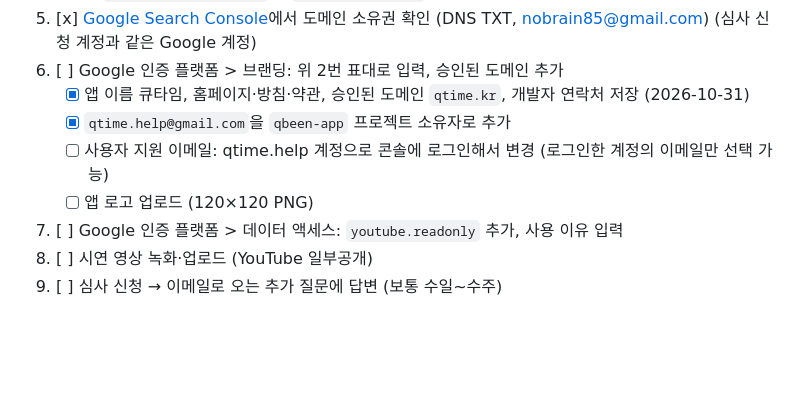
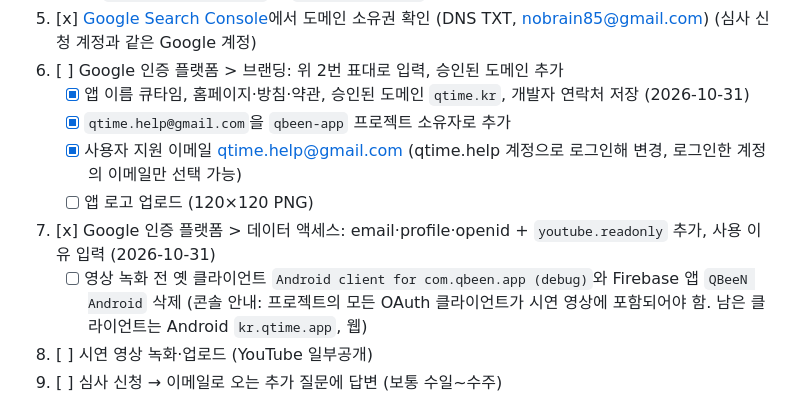
Before and after one commit to nobrain3/Youtube_control, a Markdown page: docs/oauth-verification.md, the part around the change. Drawn GitHub-style; blank space fills up the shorter version.

Commit message:
Docs: 데이터 액세스 범위 저장과 옛 OAuth 클라이언트 정리 항목 반영 (#103)
Co-Authored-By: Claude Opus 5.5 <noreply@anthropic.com>

```diff
--- a/docs/oauth-verification.md
+++ b/docs/oauth-verification.md
@@ -52,9 +52,11 @@
 6. [ ] Google 인증 플랫폼 > 브랜딩: 위 2번 표대로 입력, 승인된 도메인 추가
    - [x] 앱 이름 큐타임, 홈페이지·방침·약관, 승인된 도메인 `qtime.kr`, 개발자 연락처 저장 (2026-10-31)
    - [x] `qtime.help@gmail.com`을 `qbeen-app` 프로젝트 소유자로 추가
-   - [ ] 사용자 지원 이메일: qtime.help 계정으로 콘솔에 로그인해서 변경 (로그인한 계정의 이메일만 선택 가능)
+   - [x] 사용자 지원 이메일 qtime.help@gmail.com (qtime.help 계정으로 로그인해 변경, 로그인한 계정의 이메일만 선택 가능)
    - [ ] 앱 로고 업로드 (120×120 PNG)
-7. [ ] Google 인증 플랫폼 > 데이터 액세스: `youtube.readonly` 추가, 사용 이유 입력
+7. [x] Google 인증 플랫폼 > 데이터 액세스: email·profile·openid + `youtube.readonly` 추가, 사용 이유 입력 (2026-10-31)
+   - [ ] 영상 녹화 전 옛 클라이언트 `Android client for com.qbeen.app (debug)`와 Firebase 앱 `QBeeN Android` 삭제
+     (콘솔 안내: 프로젝트의 모든 OAuth 클라이언트가 시연 영상에 포함되어야 함. 남은 클라이언트는 Android `kr.qtime.app`, 웹)
 8. [ ] 시연 영상 녹화·업로드 (YouTube 일부공개)
 9. [ ] 심사 신청 → 이메일로 오는 추가 질문에 답변 (보통 수일~수주)
 
```
